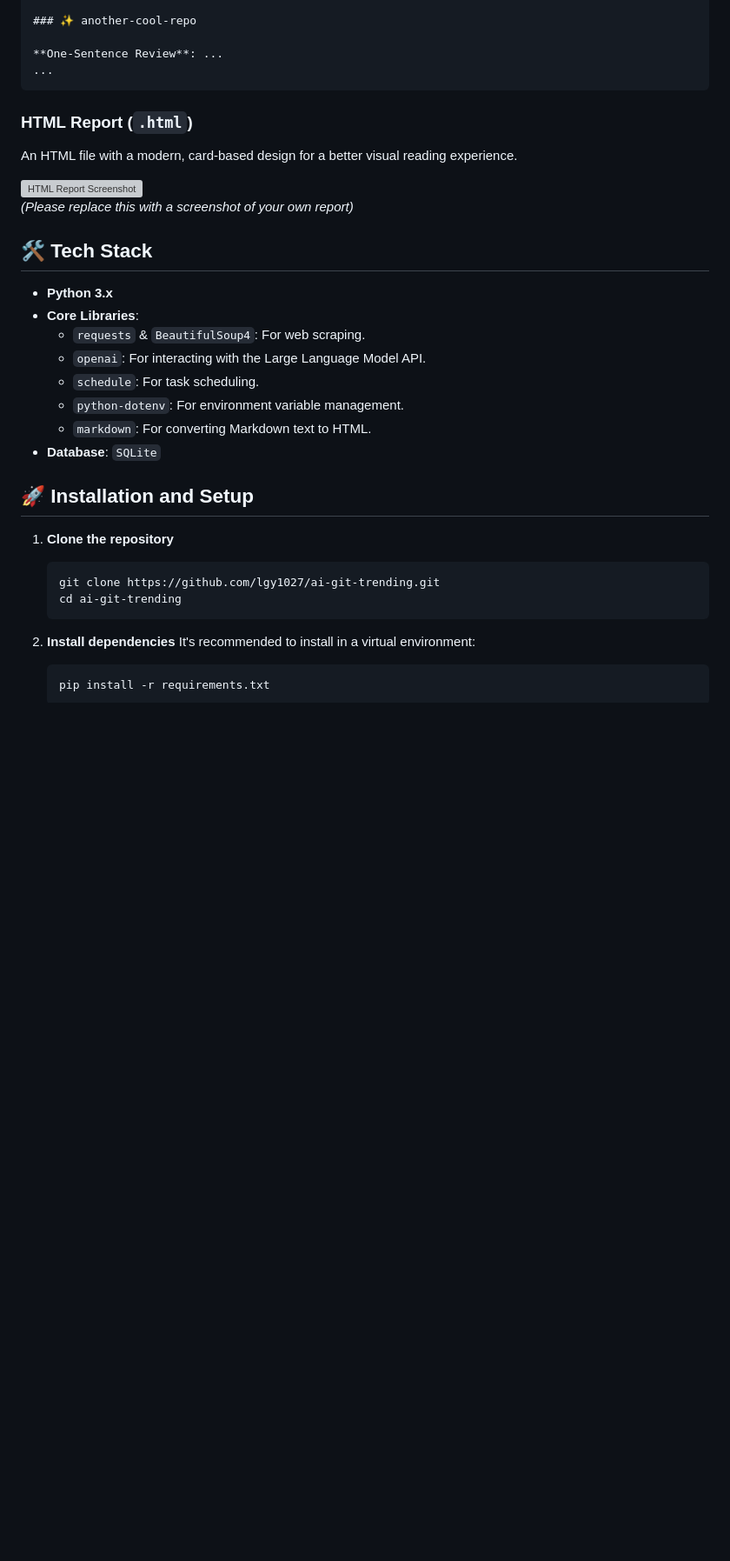
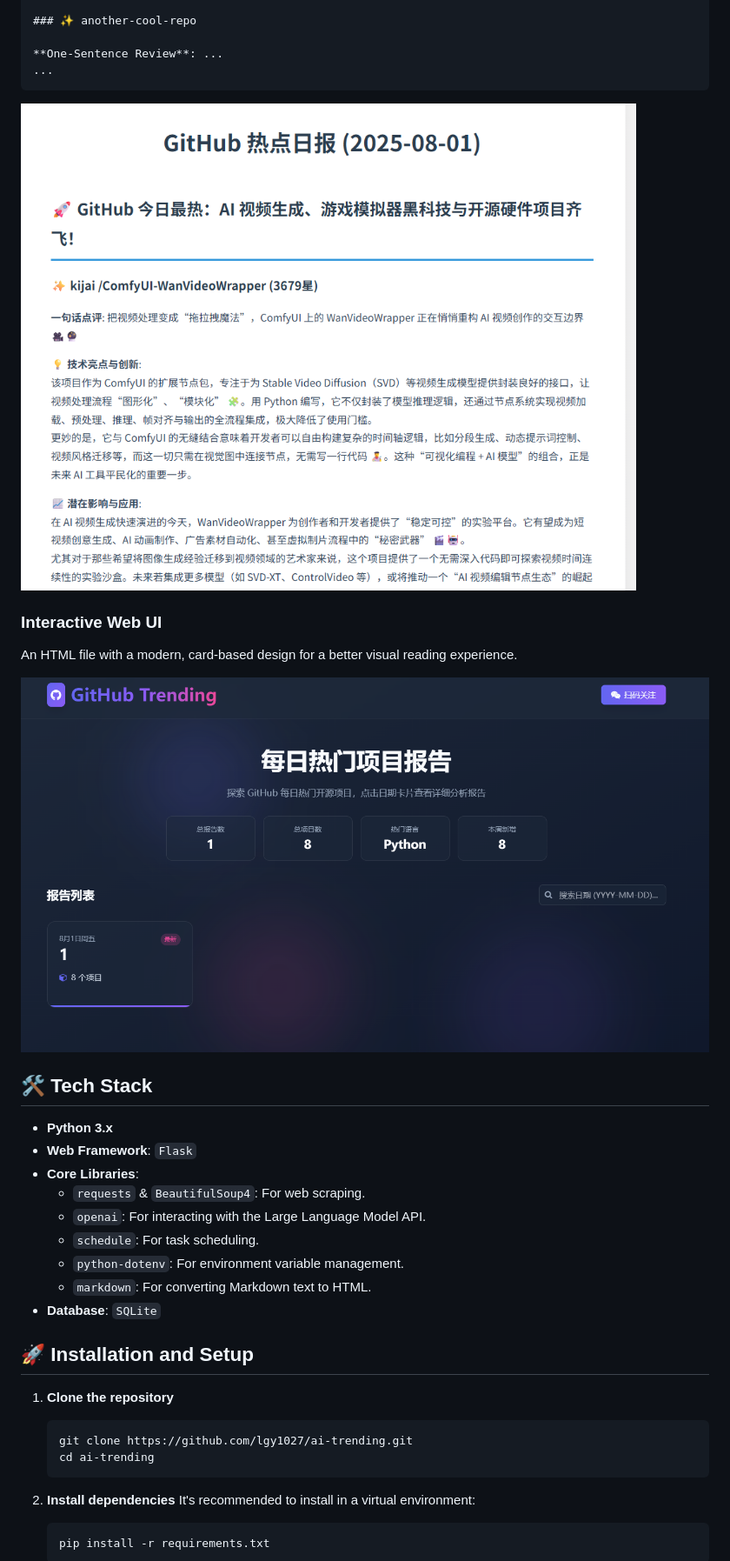
Before and after one commit to gzhang33/ai-git-trending, a Markdown page: README-EN.md, the part around the change printed below. Shown: that part at 87% size. GitHub-like rendering; pictures changed too: images/image.png (added), images/web.png (added); blank space fills up the shorter version; grey boxes are pictures that could not be loaded.

````diff
--- a/README-EN.md
+++ b/README-EN.md
@@ -42,17 +43,18 @@ A clean, structured Markdown file suitable for direct publishing on various plat
 **One-Sentence Review**: ...
 ...
 ```
+![alt text](images/image.png)
 
-### HTML Report (`.html`)
+### Interactive Web UI
 
 An HTML file with a modern, card-based design for a better visual reading experience.
 
-![HTML Report Screenshot](https://user-images.githubusercontent.com/your-id/your-repo/assets/html-screenshot.png)
-*(Please replace this with a screenshot of your own report)*
+![alt text](images/web.png "Web UI Example")
 
 ## 🛠️ Tech Stack
 
 - **Python 3.x**
+- **Web Framework**: `Flask`
 - **Core Libraries**:
   - `requests` & `BeautifulSoup4`: For web scraping.
   - `openai`: For interacting with the Large Language Model API.
@@ -65,8 +67,8 @@ An HTML file with a modern, card-based design for a better visual reading experi
 
 1.  **Clone the repository**
     ```bash
-    git clone https://github.com/lgy1027/ai-git-trending.git
-    cd ai-git-trending
+    git clone https://github.com/lgy1027/ai-trending.git
+    cd ai-trending
     ```
 
 2.  **Install dependencies**
````
Also changed, not shown: other parts of README-EN.md (+23 -12 lines), README.md (+30 -17 lines), images/wechat.png (added), 9 other files.
